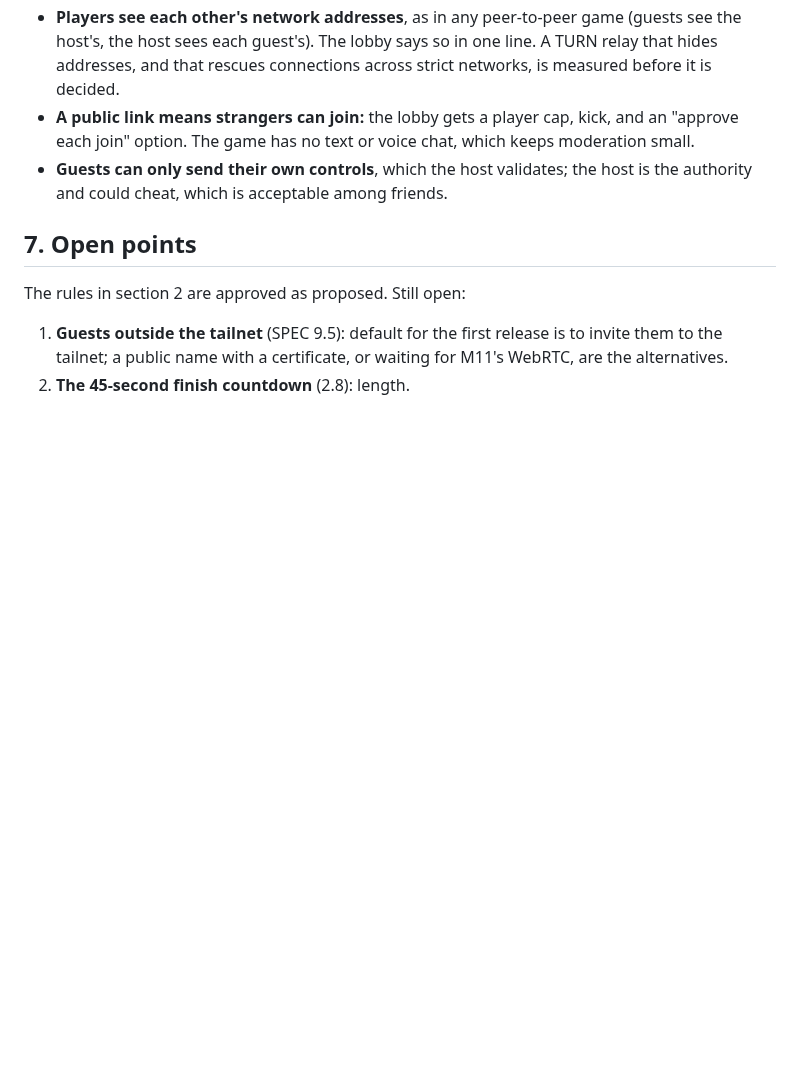
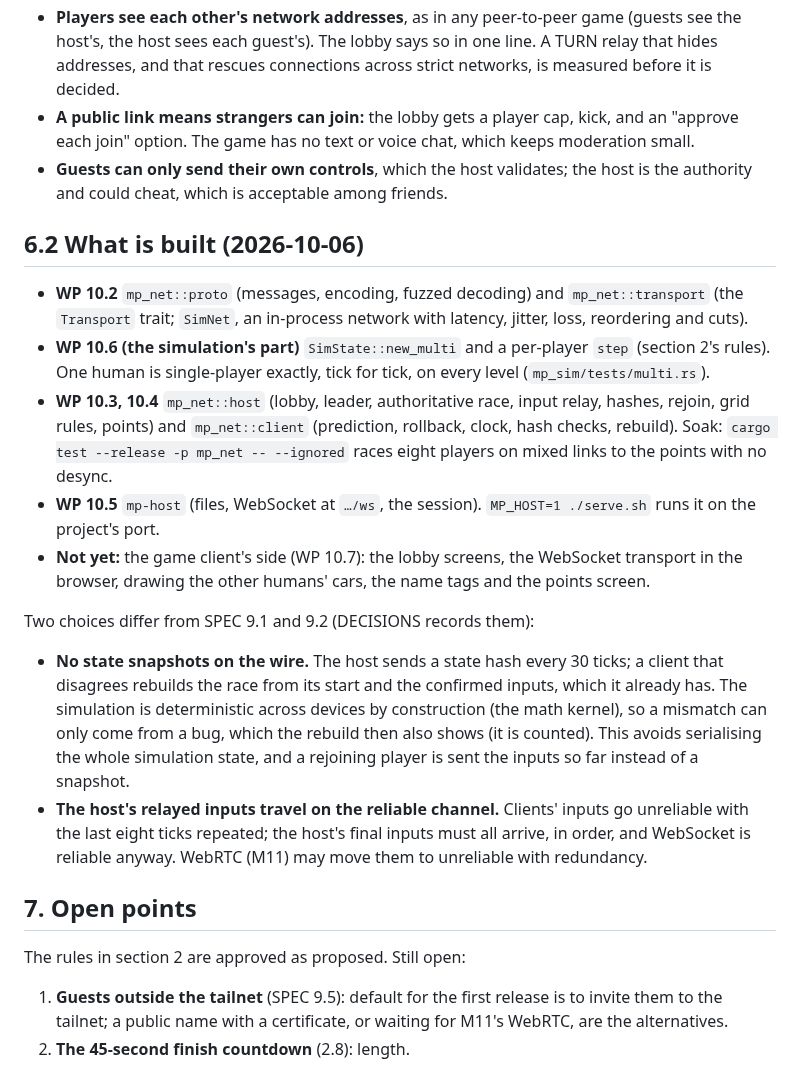
Before and after one commit to sequoia-hope/midnight-playground, a Markdown page: docs/rust-port/MULTIPLAYER.md, the part around the change. Drawn GitHub-style; blank space fills up the shorter version.

Commit message:
Say what is built of multiplayer and where it differs from the spec
Co-Authored-By: Claude Opus 5.5 <noreply@anthropic.com>
Claude-Session: https://claude.ai/code/session_017qSJEccLr1puC2txjXUn4c

```diff
--- a/docs/rust-port/MULTIPLAYER.md
+++ b/docs/rust-port/MULTIPLAYER.md
@@ -206,6 +206,39 @@ link** shared in Slack, Signal, Discord or a stream's chat:
   the host is the authority and could cheat, which is acceptable among
   friends.
 
+## 6.2 What is built (2026-10-06)
+
+- **WP 10.2** `mp_net::proto` (messages, encoding, fuzzed decoding) and
+  `mp_net::transport` (the `Transport` trait; `SimNet`, an in-process
+  network with latency, jitter, loss, reordering and cuts).
+- **WP 10.6 (the simulation's part)** `SimState::new_multi` and a
+  per-player `step` (section 2's rules). One human is single-player
+  exactly, tick for tick, on every level (`mp_sim/tests/multi.rs`).
+- **WP 10.3, 10.4** `mp_net::host` (lobby, leader, authoritative race,
+  input relay, hashes, rejoin, grid rules, points) and `mp_net::client`
+  (prediction, rollback, clock, hash checks, rebuild). Soak:
+  `cargo test --release -p mp_net -- --ignored` races eight players on
+  mixed links to the points with no desync.
+- **WP 10.5** `mp-host` (files, WebSocket at `…/ws`, the session).
+  `MP_HOST=1 ./serve.sh` runs it on the project's port.
+- **Not yet:** the game client's side (WP 10.7): the lobby screens, the
+  WebSocket transport in the browser, drawing the other humans' cars, the
+  name tags and the points screen.
+
+Two choices differ from SPEC 9.1 and 9.2 (DECISIONS records them):
+
+- **No state snapshots on the wire.** The host sends a state hash every 30
+  ticks; a client that disagrees rebuilds the race from its start and the
+  confirmed inputs, which it already has. The simulation is deterministic
+  across devices by construction (the math kernel), so a mismatch can only
+  come from a bug, which the rebuild then also shows (it is counted). This
+  avoids serialising the whole simulation state, and a rejoining player is
+  sent the inputs so far instead of a snapshot.
+- **The host's relayed inputs travel on the reliable channel.** Clients'
+  inputs go unreliable with the last eight ticks repeated; the host's
+  final inputs must all arrive, in order, and WebSocket is reliable
+  anyway. WebRTC (M11) may move them to unreliable with redundancy.
+
 ## 7. Open points
 
 The rules in section 2 are approved as proposed. Still open:
```
